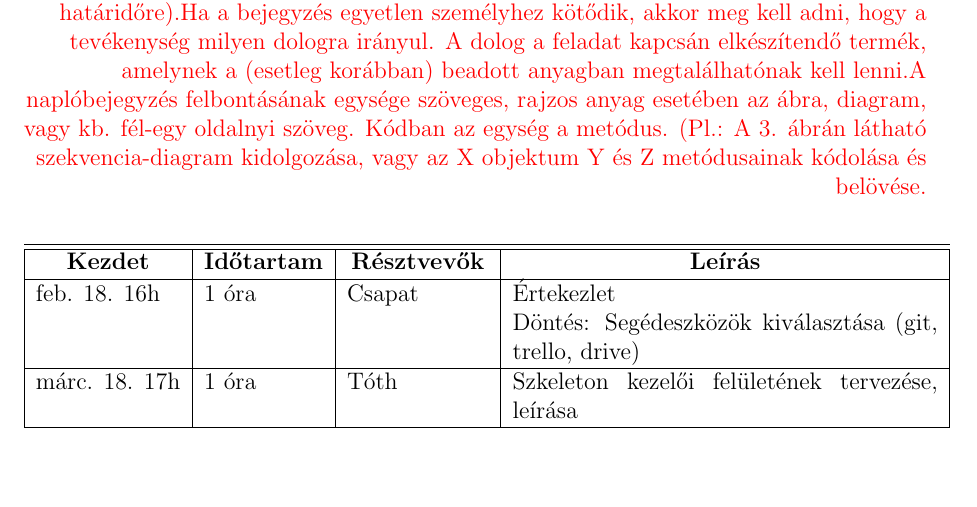
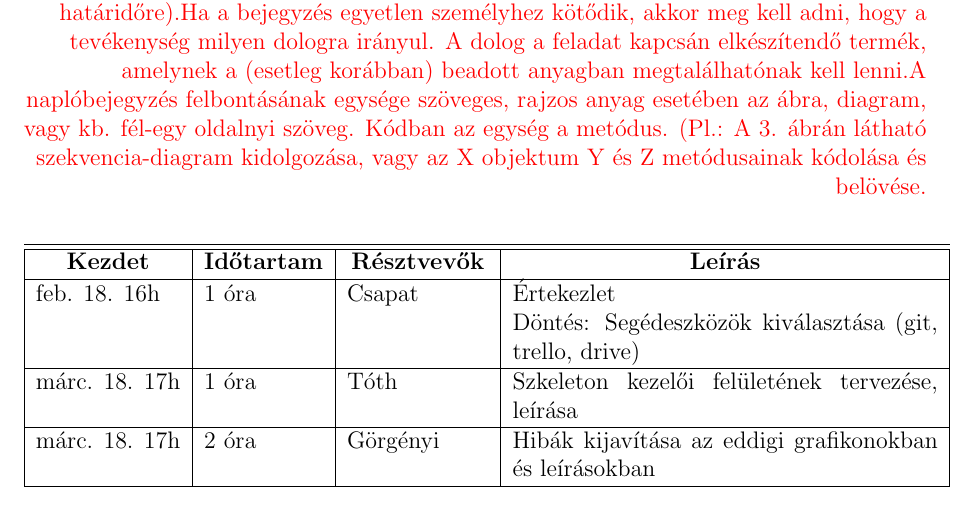
Before and after one commit to tdavid77/ProjLab, a LaTeX book (DOK/projlab.tex, which reads DOK/docs/bead05/05naplo.tex): part of page 6 of 6, cut so that both start at the same text, the shorter picture padded with empty space. Compiled offline with pdfLaTeX.

Commit message:
Add log entry for bug fixes in graphs

```diff
--- a/DOK/docs/bead05/05naplo.tex
+++ b/DOK/docs/bead05/05naplo.tex
@@ -17,4 +17,5 @@
 \begin{naplo}
     \naplotag{feb. 18. 16h }{ 1 óra }{ Csapat }{ Értekezlet  \newline Döntés: Segédeszközök kiválasztása (git, trello, drive)}
     \naplotag{márc. 18. 17h}{ 1 óra }{ Tóth }{ Szkeleton kezelői felületének tervezése, leírása }
+    \naplotag{márc. 18. 17h}{ 2 óra }{ Görgényi }{ Hibák kijavítása az eddigi grafikonokban és leírásokban }
 \end{naplo}
```
